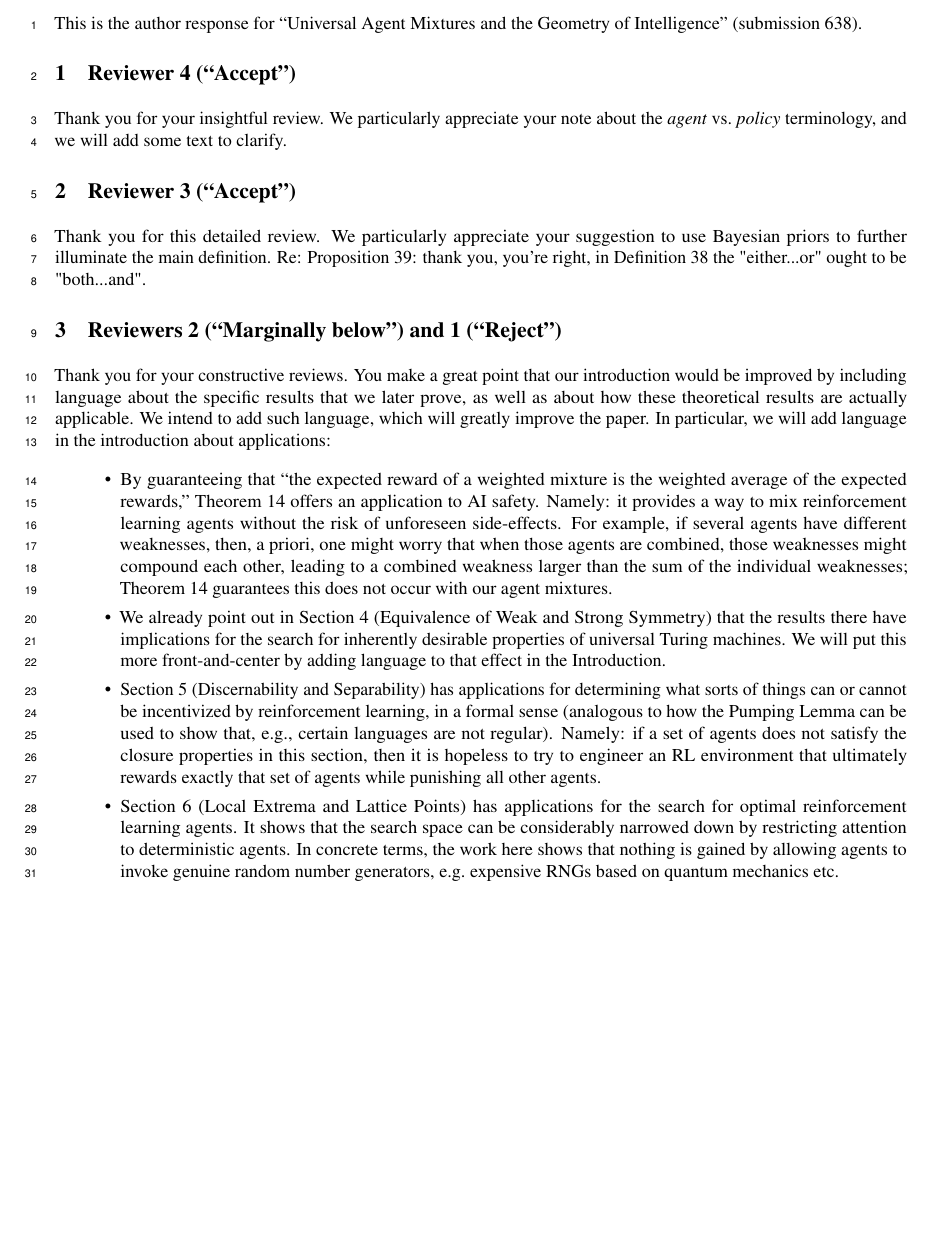
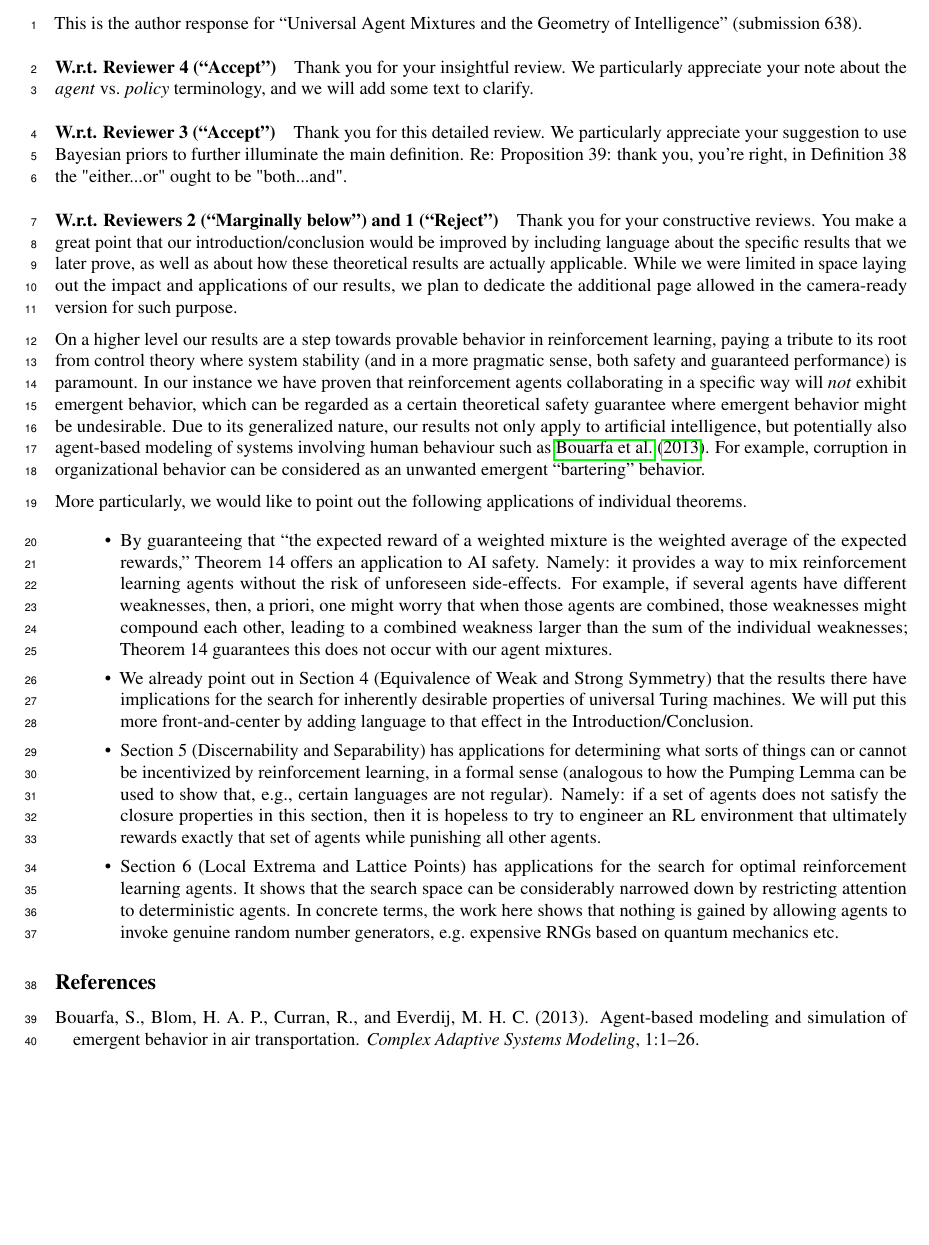
Before and after one commit to semitrivial/AgentMixtures, a LaTeX document (author_response.tex): part of the page, cut so that both start at the same text, the shorter picture padded with empty space. Compiled offline with pdfLaTeX.

Commit message:
adding safety Implication

```diff
--- a/author_response.tex
+++ b/author_response.tex
@@ -18,21 +18,38 @@
 This is the author response for ``Universal Agent Mixtures and the Geometry of Intelligence''
 (submission 638).
 
-\section{Reviewer 4 (``Accept'')}
+\paragraph{W.r.t. Reviewer 4 (``Accept'')}
 
 Thank you for your insightful review. We particularly appreciate your note about the \emph{agent} vs.\ \emph{policy} terminology, and we will add some text to clarify.
 
-\section{Reviewer 3 (``Accept'')}
+\paragraph{W.r.t. Reviewer 3 (``Accept'')}
 
 Thank you for this detailed review. We particularly appreciate your suggestion to use Bayesian priors to further illuminate the main definition. Re: Proposition 39: thank you, you're right, in Definition 38 the "either...or" ought to be "both...and".
 
-\section{Reviewers 2 (``Marginally below'') and 1 (``Reject'')}
+\paragraph{W.r.t. Reviewers 2 (``Marginally below'') and 1 (``Reject'')}
 
-Thank you for your constructive reviews. You make a great point that our introduction would
+Thank you for your constructive reviews. You make a great point that our introduction/conclusion would
 be improved by including language about the specific results that we later prove, as well as
-about how these theoretical results are actually applicable. We intend to add such
-language, which will greatly improve the paper. In particular, we will add language in
-the introduction about applications:
+about how these theoretical results are actually applicable.
+While we were limited in space laying out the impact and applications of our results, we plan to dedicate the additional page allowed in the camera-ready version for such purpose.
+
+On a higher level our results are a step towards provable behavior in reinforcement learning,
+paying a tribute to its root from control theory where system stability (and in a more pragmatic sense,
+both safety and guaranteed performance)
+is paramount.
+In our instance we have proven that reinforcement agents collaborating
+in a specific way will \emph{not} exhibit emergent behavior, which
+can be regarded as a certain theoretical safety guarantee where emergent behavior might be undesirable.
+Due to its generalized nature, our results not only apply to artificial intelligence,
+but potentially also agent-based modeling of
+systems involving human behaviour such as \cite{Bouarfa2013AgentbasedMA}.
+For example, corruption in organizational behavior can be considered as an unwanted emergent ``bartering'' behavior.
+
+%We intend to add such
+%language, which will greatly improve the paper.
+More particularly, we would like to point out the following applications of individual theorems.
+%the introduction
+%about applications:
 \begin{itemize}
     \item
     By guaranteeing that ``the expected reward of a weighted mixture is the weighted
@@ -48,7 +65,7 @@ the introduction about applications:
     that the results there
     have implications for the search for inherently desirable properties of universal Turing
     machines. We will put this more front-and-center by adding language to that effect in the
-    Introduction.
+    Introduction/Conclusion.
     \item
     Section 5 (Discernability and Separability) has applications for determining what
     sorts of things can or cannot be incentivized by reinforcement learning, in a formal sense
@@ -65,4 +82,9 @@ the introduction about applications:
     genuine random number generators, e.g.\ expensive RNGs based on quantum mechanics etc.
 \end{itemize}
 
+
+
+\bibliographystyle{apalike} % AISTATS
+\bibliography{main}
+
 \end{document}
```
Also changed, not shown: main.bib (+9 -0 lines), 1 other file.
